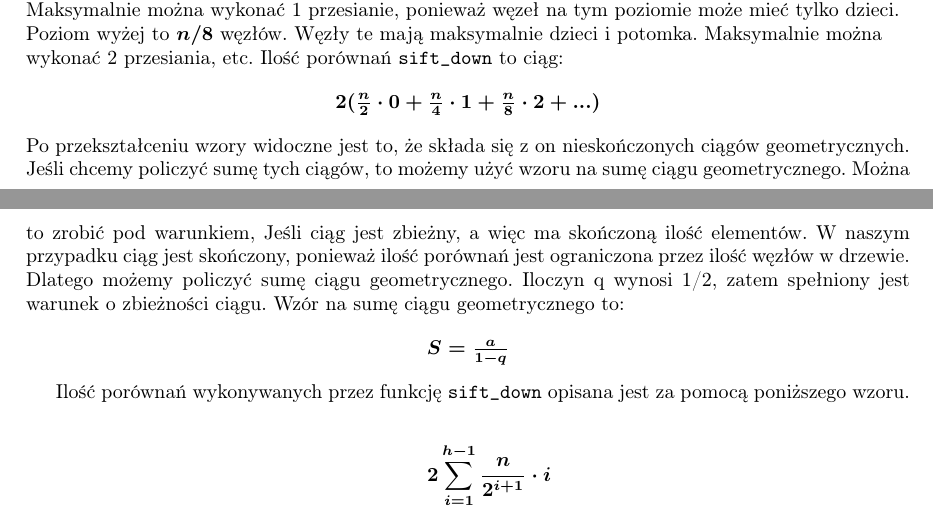
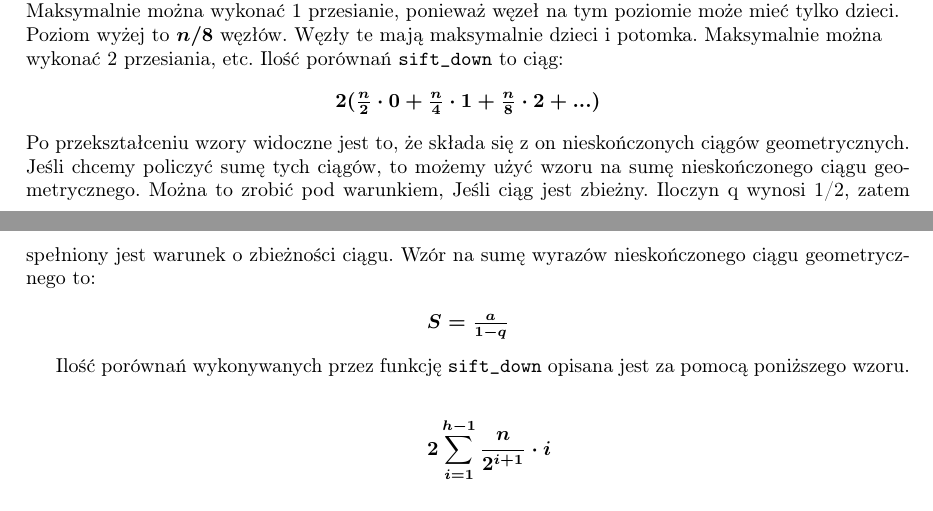
Before and after one commit to xzqvac/Algorithms-and-Data-Structures, a LaTeX document (Revision-List#1/theoreticall-revision.tex): two parts of pages 3 and 4 of 5, joined at a grey line, cut so that both start at the same text. Compiled offline with pdfLaTeX.

Commit message:
Update description of exercise 6

```diff
--- a/Revision-List#1/theoreticall-revision.tex
+++ b/Revision-List#1/theoreticall-revision.tex
@@ -197,10 +197,9 @@
     \end{center}
 
     \noindent Po przekształceniu wzory widoczne jest to, że składa się z on nieskończonych ciągów geometrycznych. Jeśli chcemy
-    policzyć sumę tych ciągów, to możemy użyć wzoru na sumę ciągu geometrycznego. Można to zrobić pod warunkiem, Jeśli
-    ciąg jest zbieżny, a więc ma skończoną ilość elementów. W naszym przypadku ciąg jest skończony, ponieważ
-    ilość porównań jest ograniczona przez ilość węzłów w drzewie. Dlatego możemy policzyć sumę ciągu geometrycznego.
-    Iloczyn q wynosi 1/2, zatem spełniony jest warunek o zbieżności ciągu. Wzór na sumę ciągu geometrycznego to:
+    policzyć sumę tych ciągów, to możemy użyć wzoru na sumę nieskończonego ciągu geometrycznego. Można to zrobić pod warunkiem, Jeśli
+    ciąg jest zbieżny. Iloczyn q wynosi 1/2, zatem spełniony jest warunek o zbieżności ciągu. Wzór na sumę wyrazów
+    nieskończonego ciągu geometrycznego to:
 
     \begin{center}
         $S = \frac{a}{1-q}$
```
Also changed, not shown: Revision-List#1/theoreticall-revision.pdf.
